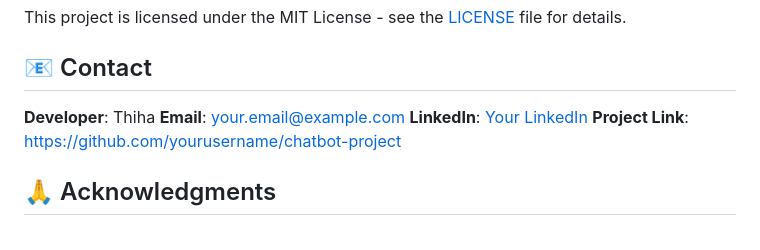
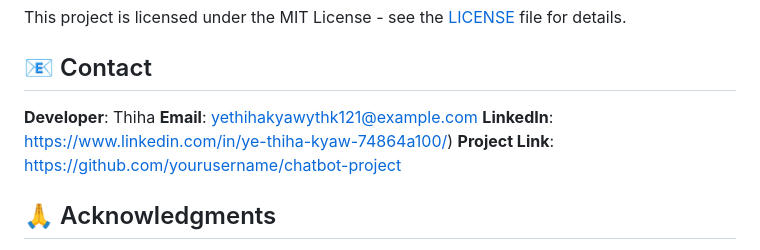
Before and after one commit to Ye-Thiha-Kyaw/ncirl-chatbot, a Markdown page: README.md, the part around the change. GitHub-like rendering.

Commit message:
Change developer email and LinkedIn profile
Updated contact information for the developer.

```diff
--- a/README.md
+++ b/README.md
@@ -449,8 +449,8 @@ This project is licensed under the MIT License - see the [LICENSE](LICENSE) file
 ## 📧 Contact
 
 **Developer**: Thiha
-**Email**: your.email@example.com
-**LinkedIn**: [Your LinkedIn](https://linkedin.com/in/yourprofile)
+**Email**: yethihakyawythk121@example.com
+**LinkedIn**: https://www.linkedin.com/in/ye-thiha-kyaw-74864a100/)
 **Project Link**: [https://github.com/yourusername/chatbot-project](https://github.com/yourusername/chatbot-project)
 
 ## 🙏 Acknowledgments
```
